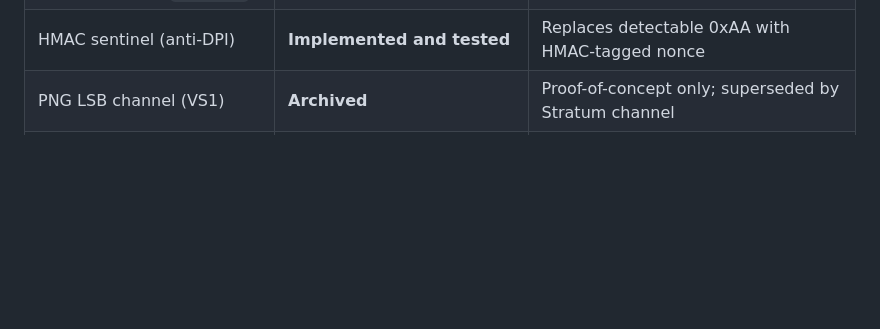
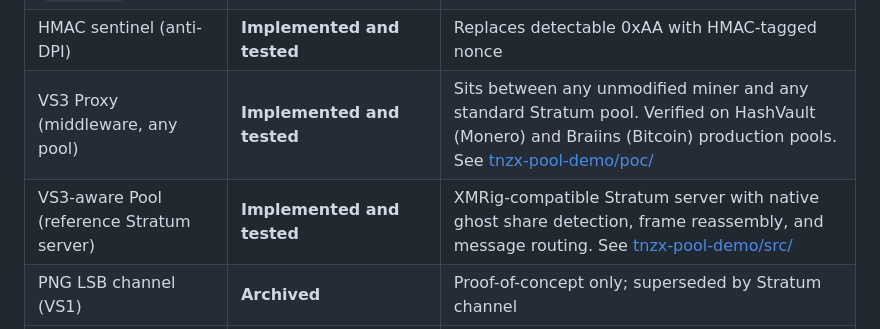
Before and after one commit to tnzx-project/tnzx-protocol, a Markdown page: README.md, the part around the change. Drawn GitHub-style; blank space fills up the shorter version.

Commit message:
Update documentation

```diff
--- a/README.md
+++ b/README.md
@@ -128,6 +128,8 @@ This repository contains protocol specifications, a design paper, and a referenc
 | Mining Gate (PoW-gated access) | **Implemented and tested** | State machine, adaptive threshold |
 | Developer SDK (`@tnzx/sdk`) | **Implemented and tested** | VS3Client, StratumClient, 40 tests |
 | HMAC sentinel (anti-DPI) | **Implemented and tested** | Replaces detectable 0xAA with HMAC-tagged nonce |
+| VS3 Proxy (middleware, any pool) | **Implemented and tested** | Sits between any unmodified miner and any standard Stratum pool. Verified on HashVault (Monero) and Braiins (Bitcoin) production pools. See [tnzx-pool-demo/poc/](https://github.com/tnzx-project/tnzx-pool-demo/tree/master/poc) |
+| VS3-aware Pool (reference Stratum server) | **Implemented and tested** | XMRig-compatible Stratum server with native ghost share detection, frame reassembly, and message routing. See [tnzx-pool-demo/src/](https://github.com/tnzx-project/tnzx-pool-demo/tree/master/src) |
 | PNG LSB channel (VS1) | **Archived** | Proof-of-concept only; superseded by Stratum channel |
 | WebSocket / HTTP/2 channels | **Specified** | Design complete, not in reference impl |
 | Multi-channel adaptive routing | **Specified** | Design complete, not in reference impl |
```
